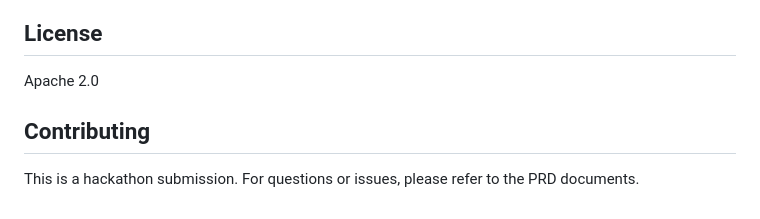
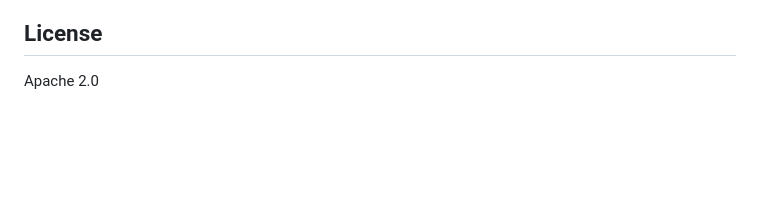
Before and after one commit to ChimdumebiNebolisa/policy-insight, a Markdown page: README.md, the part around the change. GitHub-like rendering; blank space fills up the shorter version.

Commit message:
Delete Contributing section from README
Removed contributing section from README

```diff
--- a/README.md
+++ b/README.md
@@ -256,7 +256,3 @@ See [tasks.md](./tasks.md) for the complete implementation roadmap.
 ## License
 
 Apache 2.0
-
-## Contributing
-
-This is a hackathon submission. For questions or issues, please refer to the PRD documents.
```
